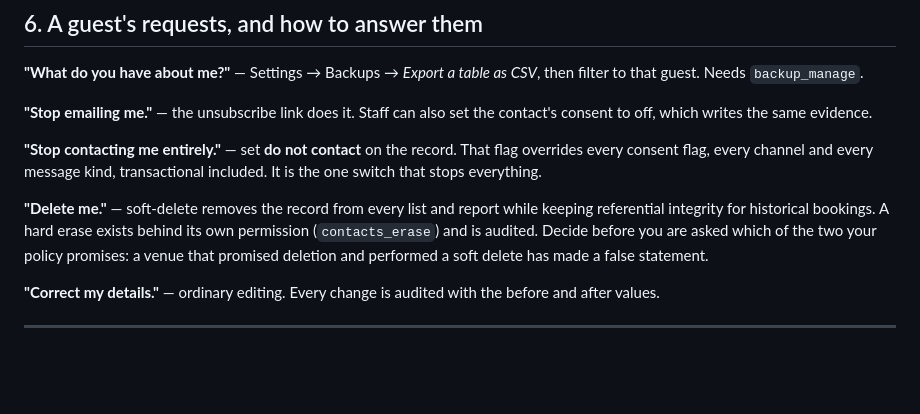
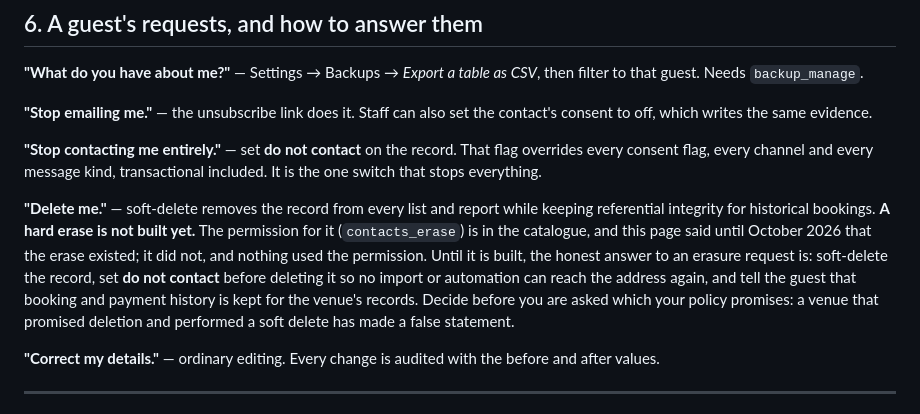
Before and after one commit to SethMorrowSoftware/crm, a Markdown page: docs/PRIVACY.md, the part around the change. Rendered like a GitHub page; blank space fills up the shorter version.

Commit message:
Stop the privacy notes claiming a hard erase that does not exist
docs/PRIVACY.md said a hard erase existed behind contacts_erase. It did
not: nothing used that permission. The page now says so, and what to do
in the meantime.

Co-Authored-By: Claude Opus 5.5 (1M context) <noreply@anthropic.com>

```diff
--- a/docs/PRIVACY.md
+++ b/docs/PRIVACY.md
@@ -252,10 +252,16 @@ flag overrides every consent flag, every channel and every message kind,
 transactional included. It is the one switch that stops everything.
 
 **"Delete me."** — soft-delete removes the record from every list and report
-while keeping referential integrity for historical bookings. A hard erase
-exists behind its own permission (`contacts_erase`) and is audited. Decide
-before you are asked which of the two your policy promises: a venue that
-promised deletion and performed a soft delete has made a false statement.
+while keeping referential integrity for historical bookings. **A hard erase
+is not built yet.** The permission for it (`contacts_erase`) is in the
+catalogue, and this page said until October 2026 that the erase existed; it
+did not, and nothing used the permission. Until it is built, the honest
+answer to an erasure request is: soft-delete the record, set **do not
+contact** before deleting it so no import or automation can reach the
+address again, and tell the guest that booking and payment history is kept
+for the venue's records. Decide before you are asked which your policy
+promises: a venue that promised deletion and performed a soft delete has
+made a false statement.
 
 **"Correct my details."** — ordinary editing. Every change is audited with
 the before and after values.
```
